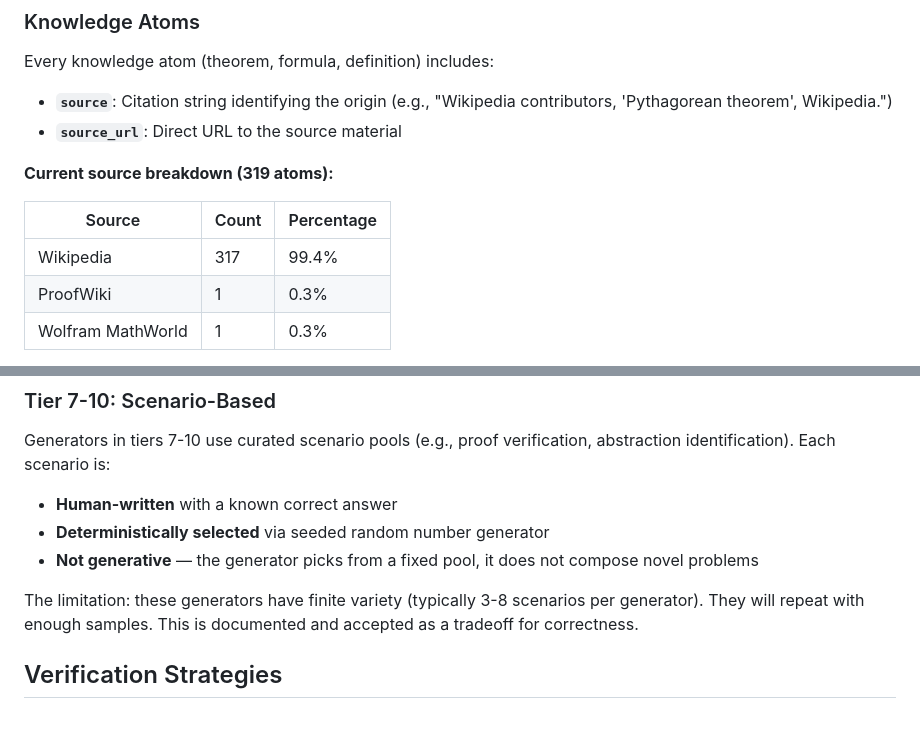
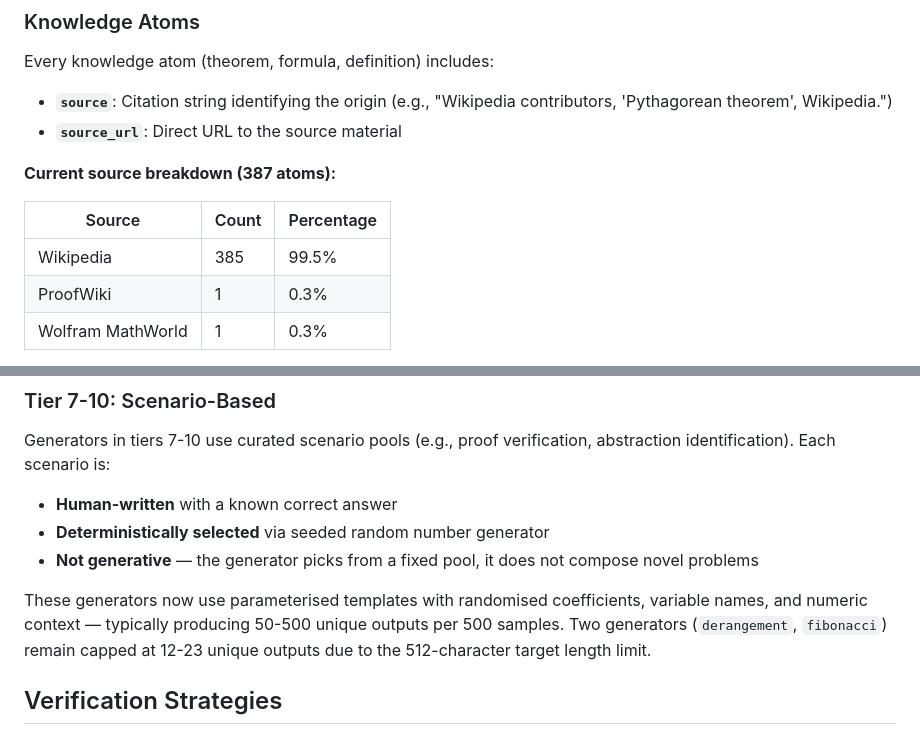
Before and after one commit to alexge233/engram_generator, a Markdown page: VERIFICATION.md, 2 parts joined by grey strips. Rendered like a GitHub page.

```diff
--- a/VERIFICATION.md
+++ b/VERIFICATION.md
@@ -11,11 +11,11 @@ Every knowledge atom (theorem, formula, definition) includes:
 - **`source`**: Citation string identifying the origin (e.g., "Wikipedia contributors, 'Pythagorean theorem', Wikipedia.")
 - **`source_url`**: Direct URL to the source material
 
-**Current source breakdown (319 atoms):**
+**Current source breakdown (387 atoms):**
 
 | Source | Count | Percentage |
 |--------|-------|-----------|
-| Wikipedia | 317 | 99.4% |
+| Wikipedia | 385 | 99.5% |
 | ProofWiki | 1 | 0.3% |
 | Wolfram MathWorld | 1 | 0.3% |
 
@@ -55,7 +55,7 @@ Generators in tiers 7-10 use curated scenario pools (e.g., proof verification, a
 - **Deterministically selected** via seeded random number generator
 - **Not generative** — the generator picks from a fixed pool, it does not compose novel problems
 
-The limitation: these generators have finite variety (typically 3-8 scenarios per generator). They will repeat with enough samples. This is documented and accepted as a tradeoff for correctness.
+These generators now use parameterised templates with randomised coefficients, variable names, and numeric context — typically producing 50-500 unique outputs per 500 samples. Two generators (`derangement`, `fibonacci`) remain capped at 12-23 unique outputs due to the 512-character target length limit.
 
 ## Verification Strategies
 
```
Also changed, not shown: README.md (+88 -8 lines).
